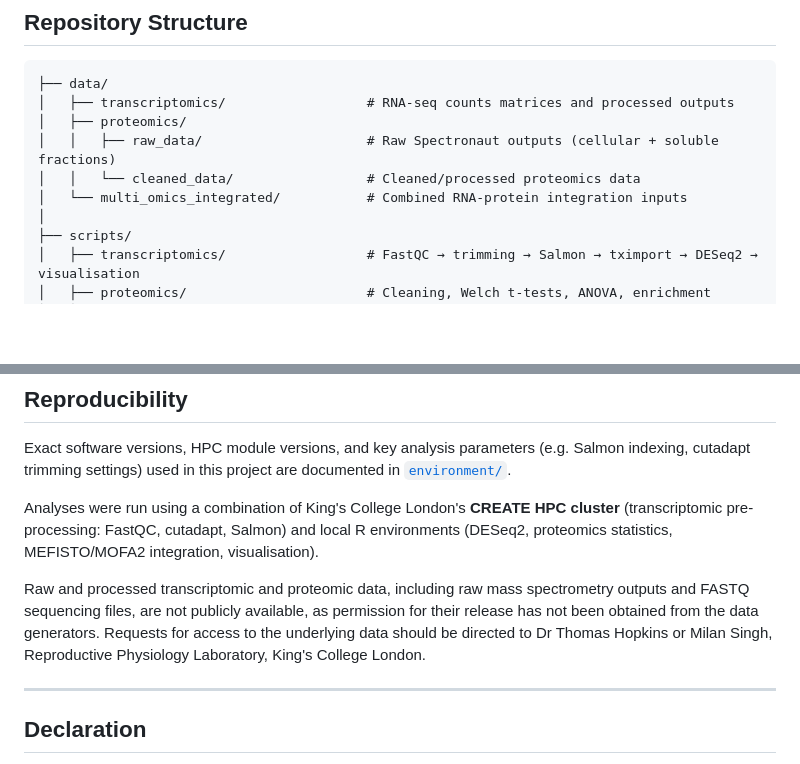
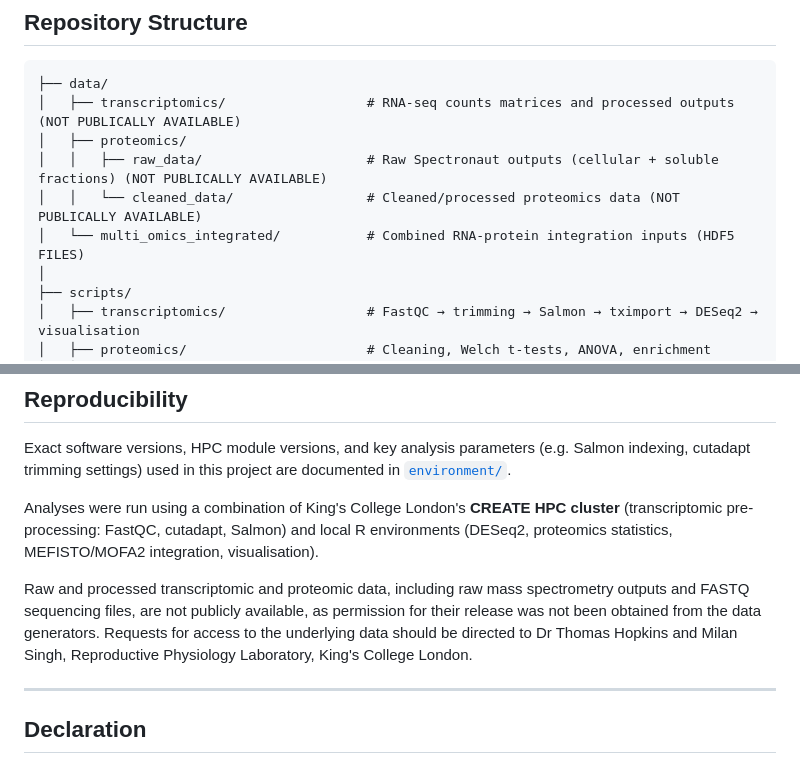
Before and after one commit to sabrinasaidoune/MSc_Research_Project_Sabrina, a Markdown page: README.md, 2 parts joined by grey strips. Drawn GitHub-style; blank space fills up the shorter version.

````diff
--- a/README.md
+++ b/README.md
@@ -44,11 +44,11 @@ Bulk RNA-seq was generated separately for two age groups — **young** (20–22
 
 ```
 ├── data/
-│   ├── transcriptomics/                  # RNA-seq counts matrices and processed outputs
+│   ├── transcriptomics/                  # RNA-seq counts matrices and processed outputs (NOT PUBLICALLY AVAILABLE)
 │   ├── proteomics/
-│   │   ├── raw_data/                     # Raw Spectronaut outputs (cellular + soluble fractions)
-│   │   └── cleaned_data/                 # Cleaned/processed proteomics data
-│   └── multi_omics_integrated/           # Combined RNA-protein integration inputs
+│   │   ├── raw_data/                     # Raw Spectronaut outputs (cellular + soluble fractions) (NOT PUBLICALLY AVAILABLE)
+│   │   └── cleaned_data/                 # Cleaned/processed proteomics data (NOT PUBLICALLY AVAILABLE)
+│   └── multi_omics_integrated/           # Combined RNA-protein integration inputs (HDF5 FILES)
 │
 ├── scripts/
 │   ├── transcriptomics/                  # FastQC → trimming → Salmon → tximport → DESeq2 → visualisation
@@ -94,7 +94,7 @@ Exact software versions, HPC module versions, and key analysis parameters (e.g.
 
 Analyses were run using a combination of King's College London's **CREATE HPC cluster** (transcriptomic pre-processing: FastQC, cutadapt, Salmon) and local R environments (DESeq2, proteomics statistics, MEFISTO/MOFA2 integration, visualisation).
 
-Raw and processed transcriptomic and proteomic data, including raw mass spectrometry outputs and FASTQ sequencing files, are not publicly available, as permission for their release has not been obtained from the data generators. Requests for access to the underlying data should be directed to Dr Thomas Hopkins or Milan Singh, Reproductive Physiology Laboratory, King's College London.
+Raw and processed transcriptomic and proteomic data, including raw mass spectrometry outputs and FASTQ sequencing files, are not publicly available, as permission for their release was not been obtained from the data generators. Requests for access to the underlying data should be directed to Dr Thomas Hopkins and Milan Singh, Reproductive Physiology Laboratory, King's College London.
 
 
 ---
````
